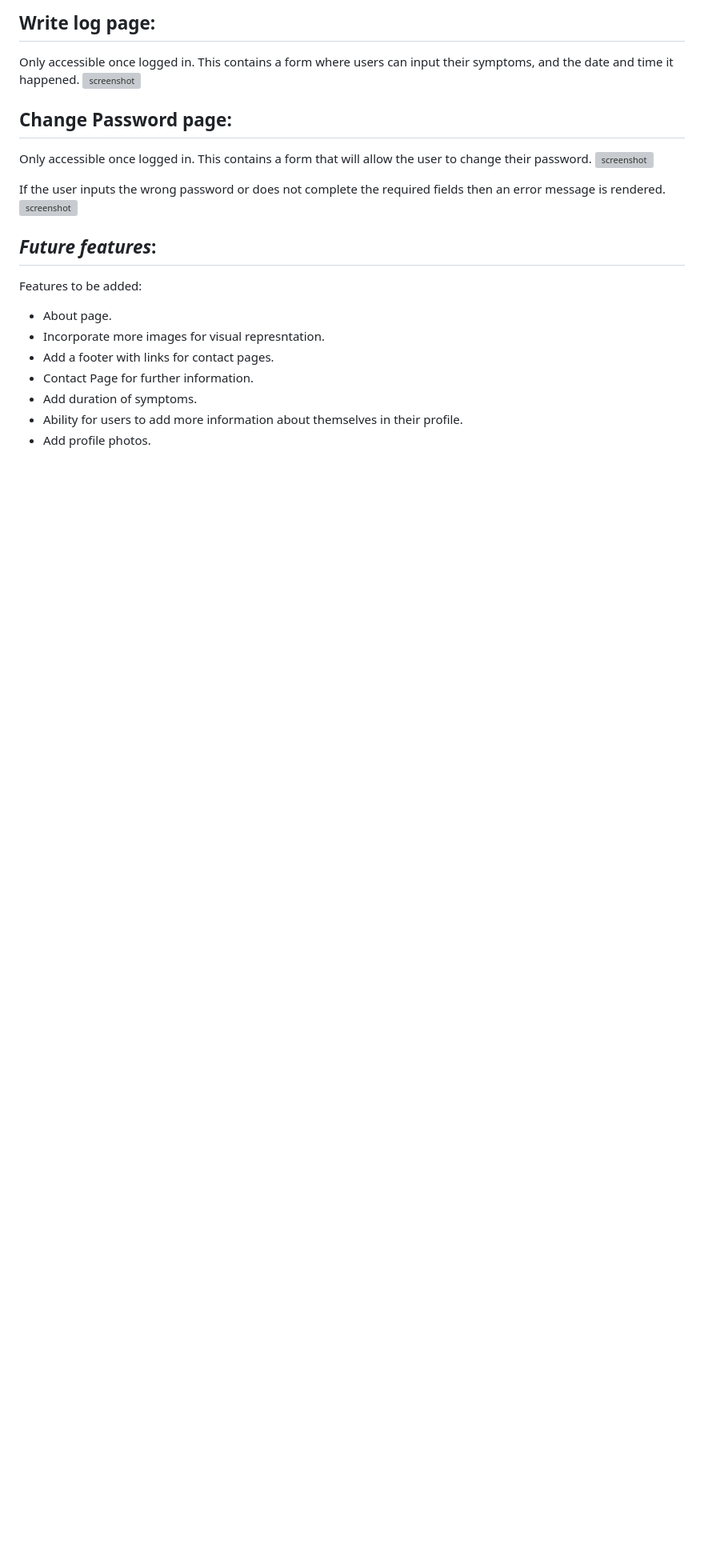
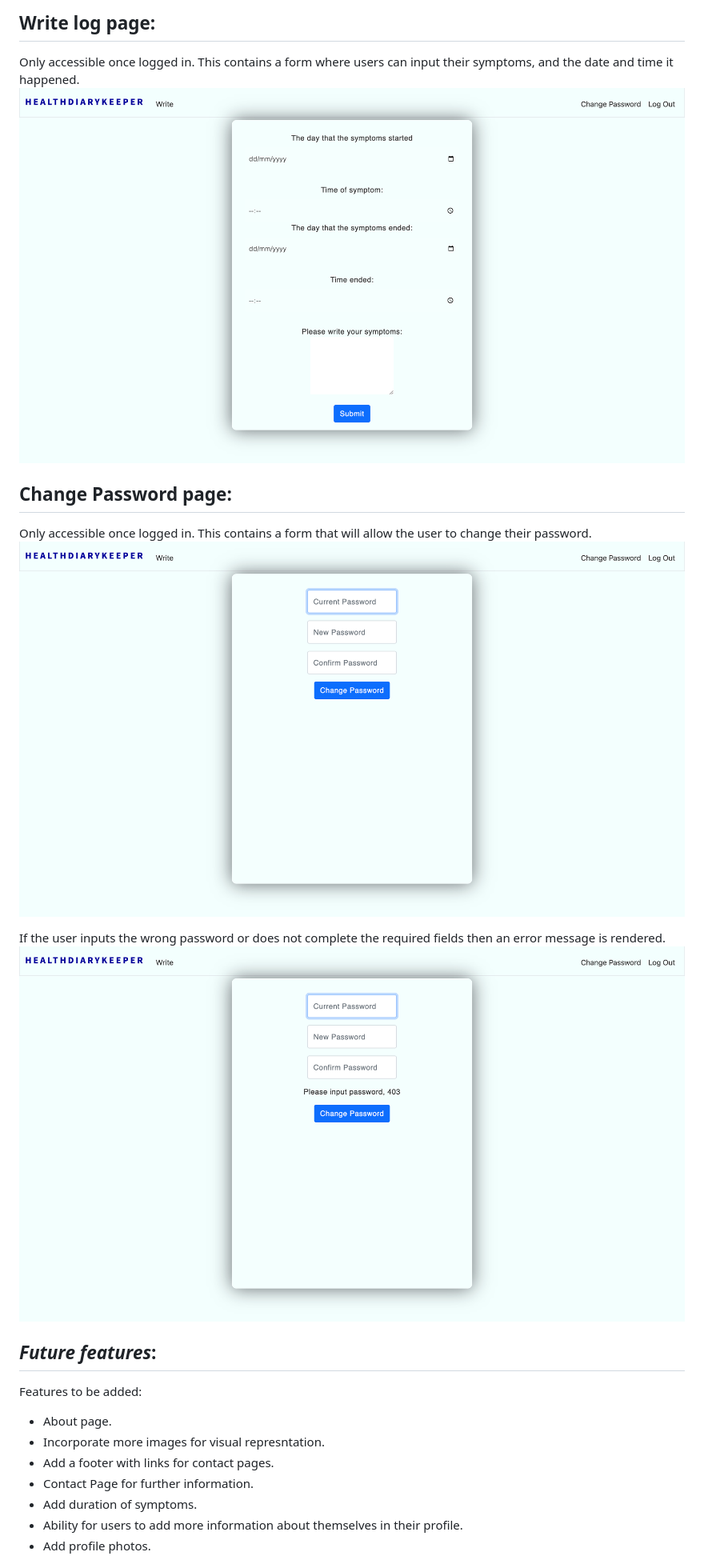
Before and after one commit to mikavir/health-diary-keeper, a Markdown page: README.md, the part around one of its changes. Shown at 80% size. GitHub-like rendering; blank space fills up the shorter version; grey boxes are pictures that could not be loaded.

```diff
--- a/README.md
+++ b/README.md
@@ -50,14 +50,14 @@ Only accessible once logged in. This contains a log of symptoms:
 
 ## Write log page:
 Only accessible once logged in. This contains a form where users can input their symptoms, and the date and time it happened.
-![screenshot](screenshot/feature05.png)
+![screenshot](documentation/feature05.png)
 
 ## Change Password page:
 Only accessible once logged in. This contains a form that will allow the user to change their password.
-![screenshot](screenshot/feature06.png)
+![screenshot](documentation/feature06.png)
 
 If the user inputs the wrong password or does not complete the required fields then an error message is rendered.
-![screenshot](screenshot/feature09.png)
+![screenshot](documentation/feature09.png)
 
 ## *Future features*:
 Features to be added:
```
Also changed, not shown: other parts of README.md (+7 -7 lines).
